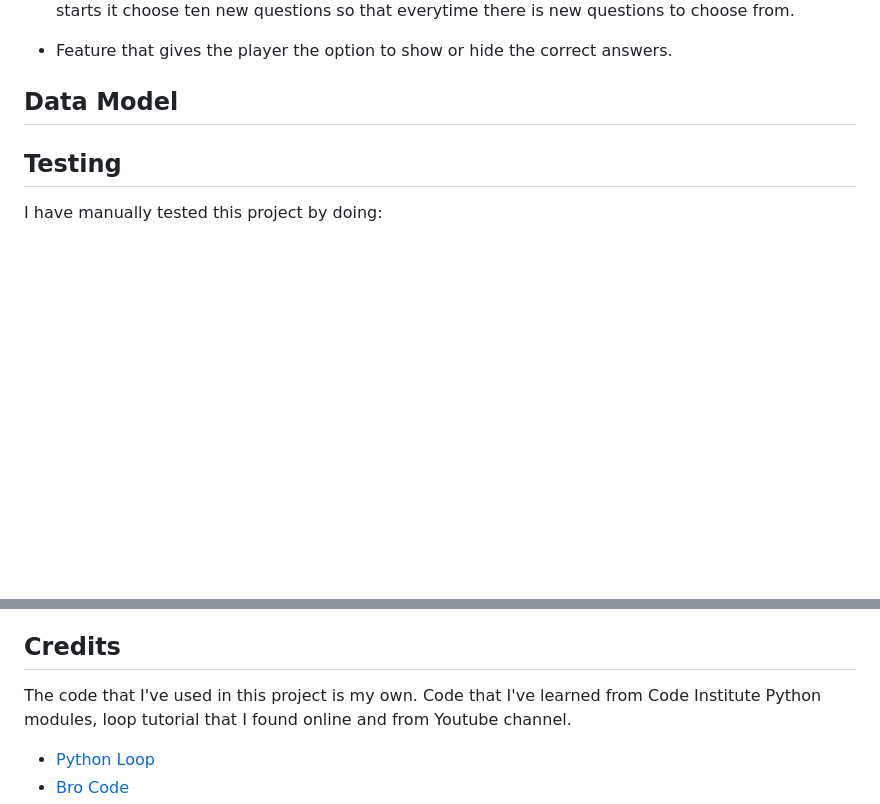
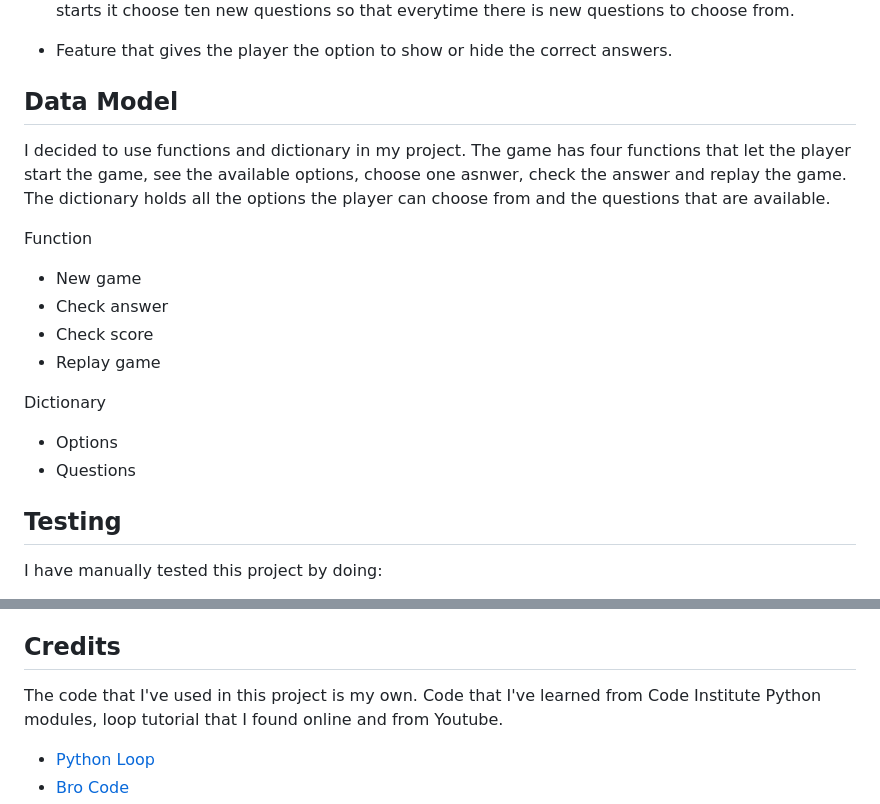
Before and after one commit to rebazp/P3Quizgame, a Markdown page: README.md, 2 parts joined by grey strips. GitHub-like rendering; blank space fills up the shorter version.

```diff
--- a/README.md
+++ b/README.md
@@ -40,6 +40,17 @@ This is where the correct answer and player guesses are displayed. The score is
 
 ## Data Model
 
+I decided to use functions and dictionary in my project. The game has four functions that let the player start the game, see the available options, choose one asnwer, check the answer and replay the game. The dictionary holds all the options the player can choose from and the questions that are available.
+
+Function
+- New game
+- Check answer
+- Check score
+- Replay game
+
+Dictionary
+- Options
+- Questions
 
 ## Testing
 
@@ -76,7 +87,7 @@ This project was deployes using the Code Institute's mock terminal for Heroku.
 
 ## Credits
 
-The code that I've used in this project is my own. Code that I've learned from Code Institute Python modules, loop tutorial that I found online and from Youtube channel.
+The code that I've used in this project is my own. Code that I've learned from Code Institute Python modules, loop tutorial that I found online and from Youtube.
 
 - [Python Loop](https://www.youtube.com/watch?v=yriw5Zh406s&t=199s&ab_channel=BroCode)
 - [Bro Code](https://www.youtube.com/watch?v=yriw5Zh406s&t=199s&ab_channel=BroCode)
```
Also changed, not shown: other parts of README.md (+1 -0 lines).
